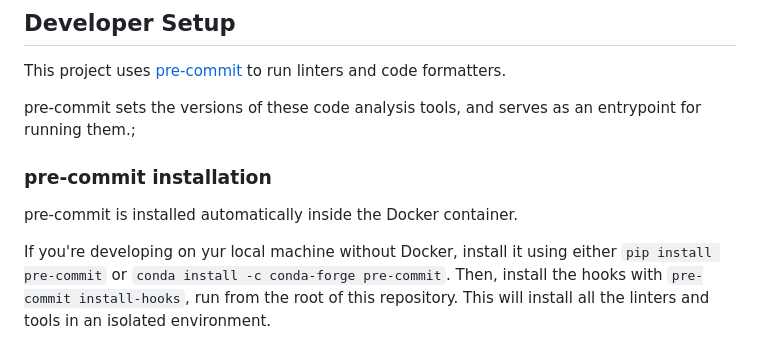
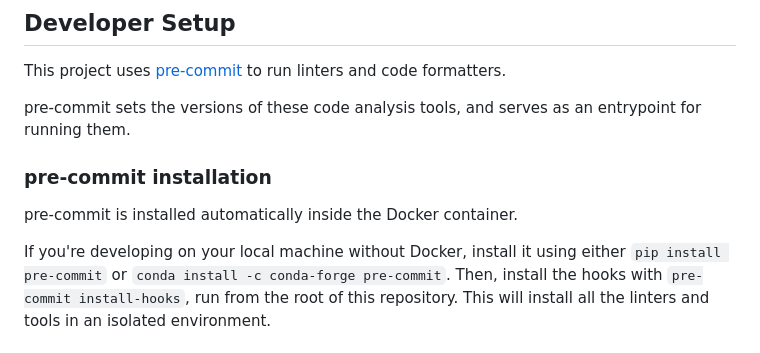
Before and after one commit to B612-Asteroid-Institute/precovery, a Markdown page: README.md, the part around the change. GitHub-like rendering.

Commit message:
Fix readme typos

```diff
--- a/README.md
+++ b/README.md
@@ -37,13 +37,13 @@ to install it via source or conda. See the `Dockerfile` for example of how to bu
 
 This project uses [pre-commit](https://pre-commit.com/) to run linters and code formatters.
 
-pre-commit sets the versions of these code analysis tools, and serves as an entrypoint for running them.;
+pre-commit sets the versions of these code analysis tools, and serves as an entrypoint for running them.
 
 ### pre-commit installation
 
 pre-commit is installed automatically inside the Docker container.
 
-If you're developing on yur local machine without Docker, install it
+If you're developing on your local machine without Docker, install it
 using either `pip install pre-commit` or `conda install -c conda-forge
 pre-commit`. Then, install the hooks with `pre-commit install-hooks`,
 run from the root of this repository. This will install all the
```
